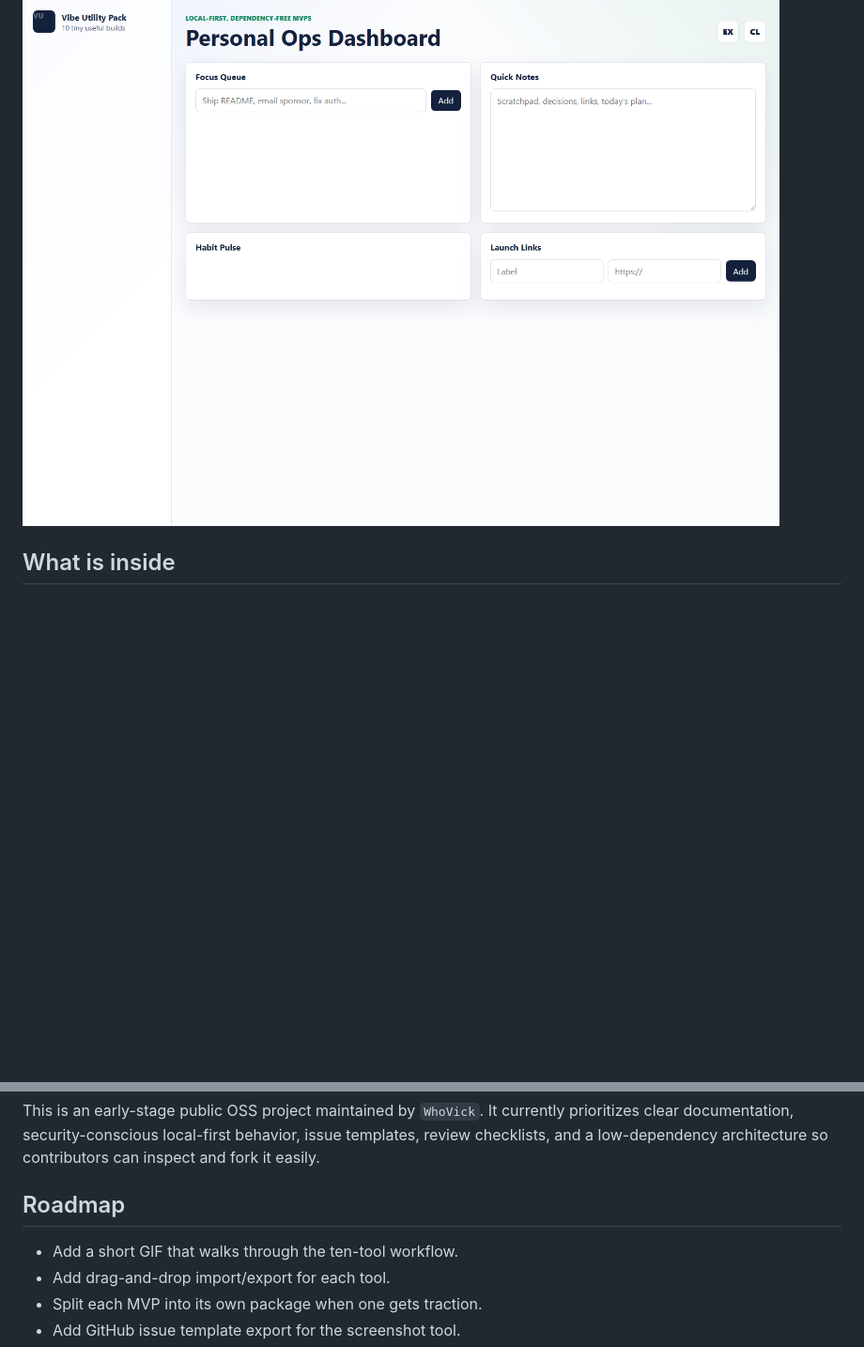
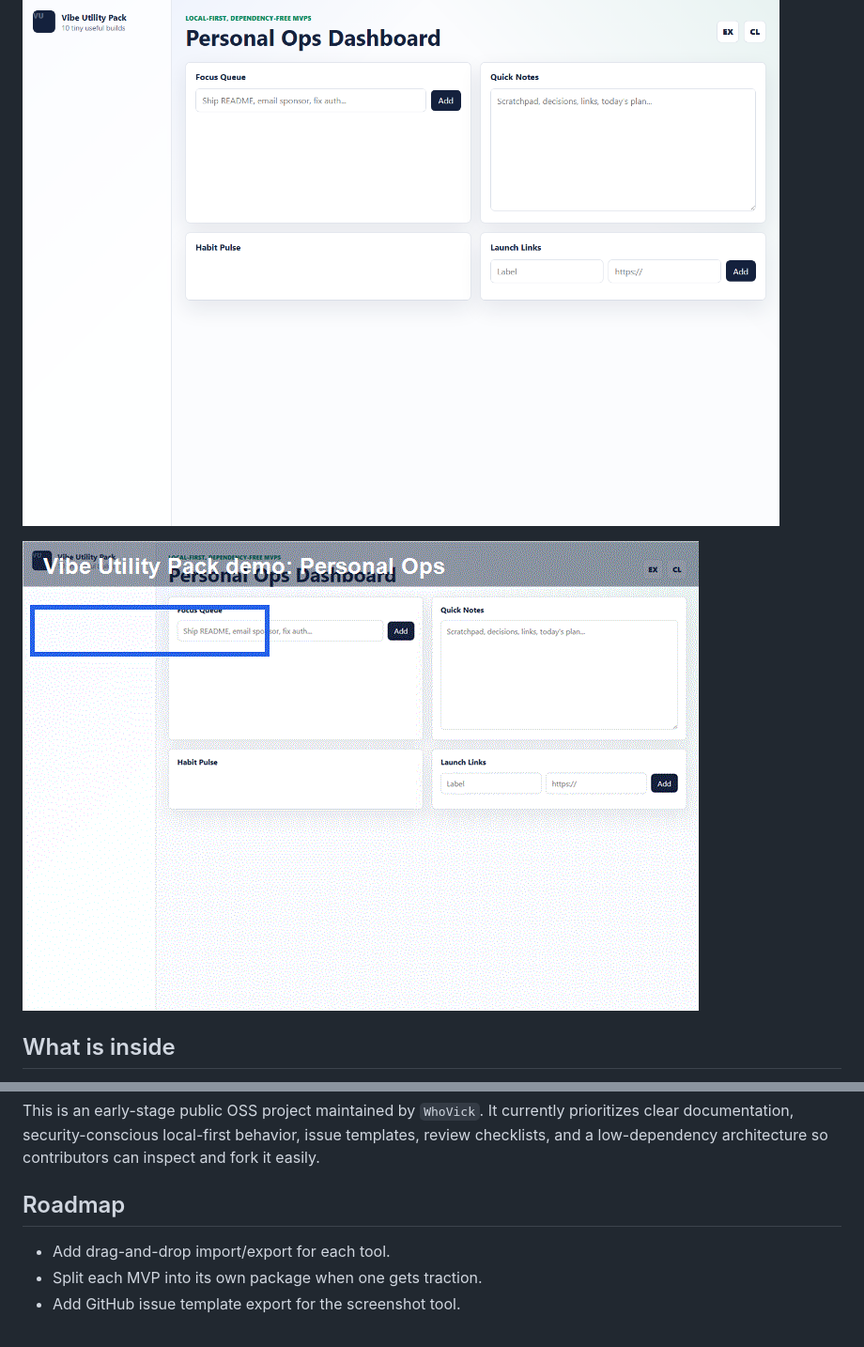
Before and after one commit to WhoVick/vibe-utility-pack, a Markdown page: README.md, 2 parts joined by grey strips. Shown: that part at 94% size. GitHub-like rendering; pictures changed too: docs/assets/demo.gif (added); blank space fills up the shorter version.

Commit message:
Add README demo GIF

```diff
--- a/README.md
+++ b/README.md
@@ -9,6 +9,8 @@ Ten small, useful, dependency-free MVPs you can build on fast and publish on Git
 **Live demo:** https://whovick.github.io/vibe-utility-pack/
 
 ![Vibe Utility Pack screenshot](docs/assets/screenshot.png)
+
+![Vibe Utility Pack demo](docs/assets/demo.gif)
 
 ## What is inside
 
@@ -110,7 +112,6 @@ This is an early-stage public OSS project maintained by `WhoVick`. It currently
 
 ## Roadmap
 
-- Add a short GIF that walks through the ten-tool workflow.
 - Add drag-and-drop import/export for each tool.
 - Split each MVP into its own package when one gets traction.
 - Add GitHub issue template export for the screenshot tool.
```
Also changed, not shown: CHANGELOG.md (+1 -0 lines), docs/ROADMAP.md (+1 -1 lines).
